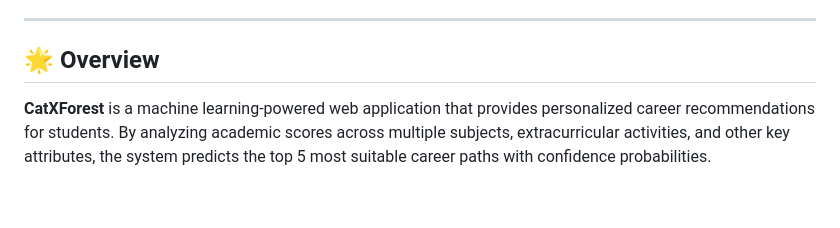
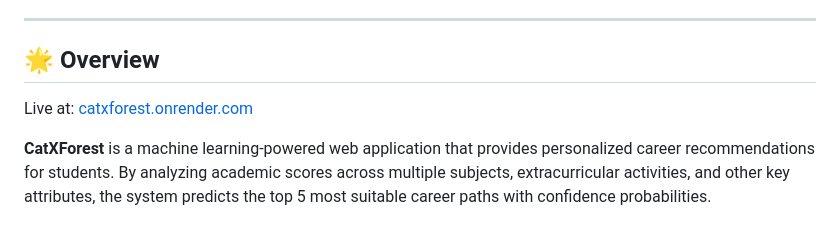
Before and after one commit to shreyasmene06/CatXForest, a Markdown page: README.md, the part around one of its changes. Drawn GitHub-style; blank space fills up the shorter version.

```diff
--- a/README.md
+++ b/README.md
@@ -37,6 +37,8 @@
 ---
 
 ## 🌟 Overview
+
+Live at: [catxforest.onrender.com](https://catxforest.onrender.com/)
 
 **CatXForest** is a machine learning-powered web application that provides personalized career recommendations for students. By analyzing academic scores across multiple subjects, extracurricular activities, and other key attributes, the system predicts the top 5 most suitable career paths with confidence probabilities.
 
```
Also changed, not shown: other parts of README.md (+1 -1 lines).
